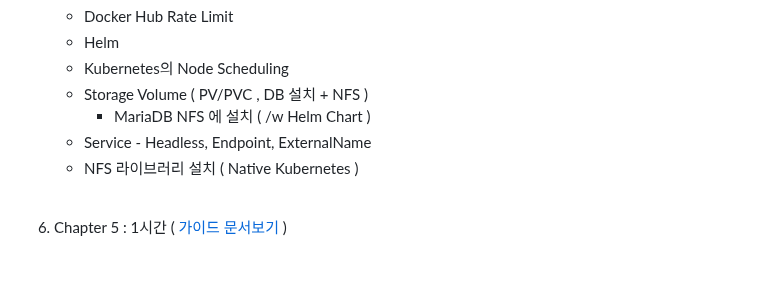
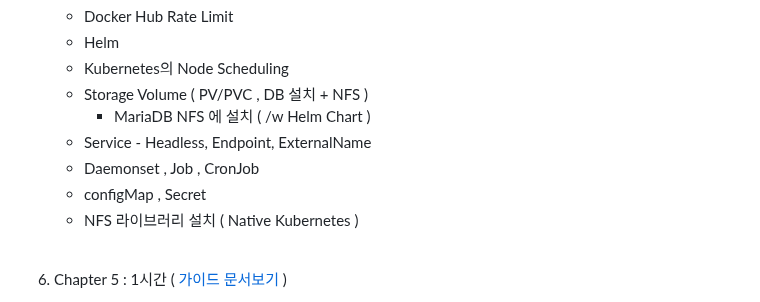
Before and after one commit to shclub/edu2023, a Markdown page: README.md, the part around the change. Rendered like a GitHub page; blank space fills up the shorter version.

```diff
--- a/README.md
+++ b/README.md
@@ -116,6 +116,8 @@
      - Storage Volume  ( PV/PVC , DB 설치 + NFS )
           - MariaDB NFS 에 설치 ( /w Helm Chart )
      - Service - Headless, Endpoint, ExternalName
+     - Daemonset , Job , CronJob
+     - configMap , Secret
      - NFS 라이브러리 설치 ( Native Kubernetes )
 
      <br/>
```
